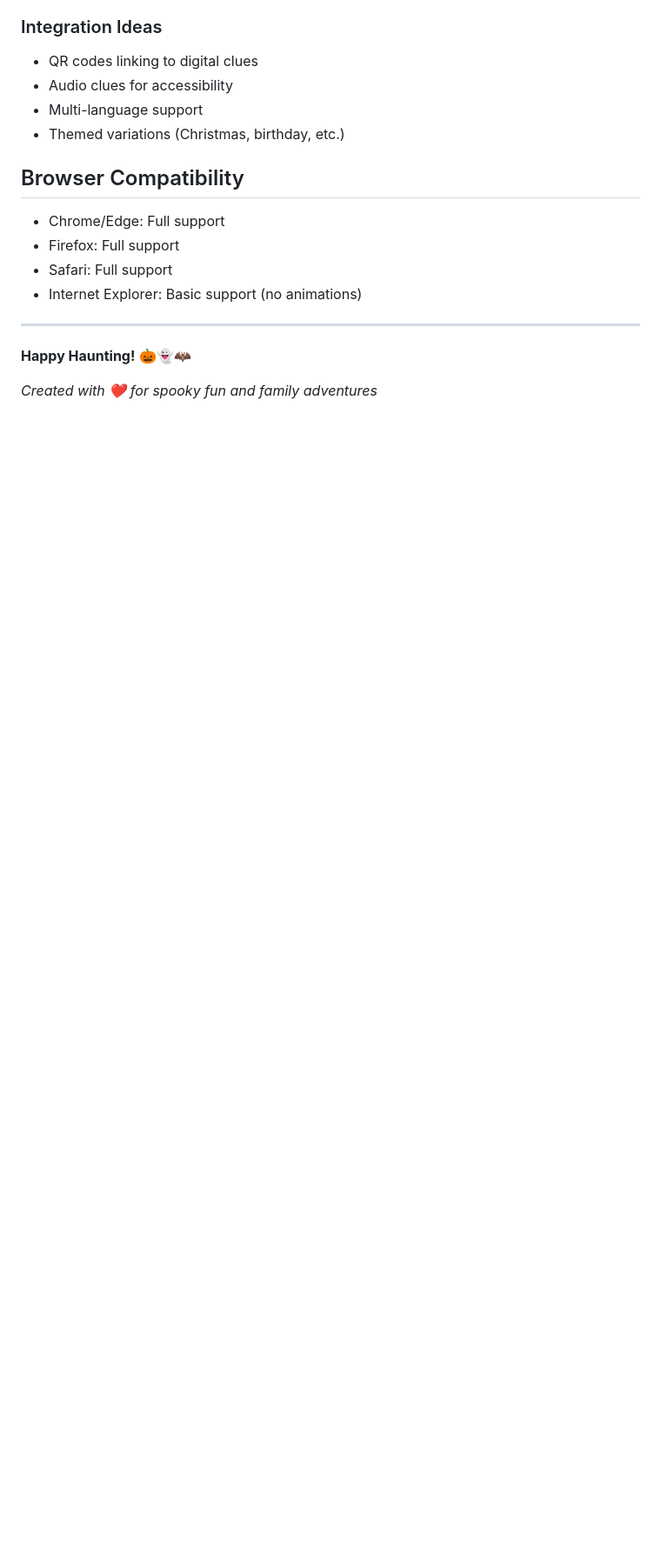
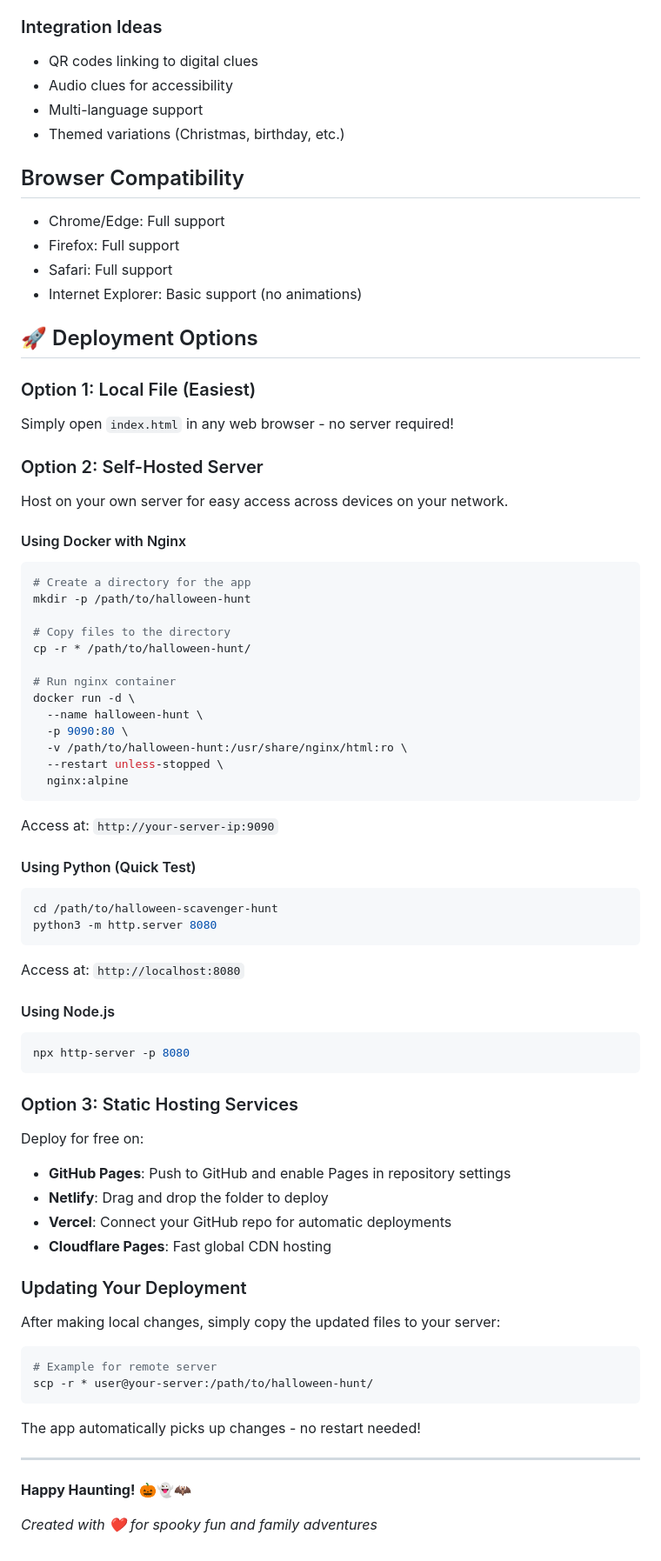
Before and after one commit to asbor/halloween-scavenger-hunt, a Markdown page: README.md, the part around the change. Shown: that part at 87% size. Drawn GitHub-style; blank space fills up the shorter version.

Commit message:
Add deployment guide with Docker, Python, and static hosting options

````diff
--- a/README.md
+++ b/README.md
@@ -184,6 +184,71 @@ The included clues cover common household locations:
 - Safari: Full support
 - Internet Explorer: Basic support (no animations)
 
+## 🚀 Deployment Options
+
+### Option 1: Local File (Easiest)
+
+Simply open `index.html` in any web browser - no server required!
+
+### Option 2: Self-Hosted Server
+
+Host on your own server for easy access across devices on your network.
+
+#### Using Docker with Nginx
+
+```bash
+# Create a directory for the app
+mkdir -p /path/to/halloween-hunt
+
+# Copy files to the directory
+cp -r * /path/to/halloween-hunt/
+
+# Run nginx container
+docker run -d \
+  --name halloween-hunt \
+  -p 9090:80 \
+  -v /path/to/halloween-hunt:/usr/share/nginx/html:ro \
+  --restart unless-stopped \
+  nginx:alpine
+```
+
+Access at: `http://your-server-ip:9090`
+
+#### Using Python (Quick Test)
+
+```bash
+cd /path/to/halloween-scavenger-hunt
+python3 -m http.server 8080
+```
+
+Access at: `http://localhost:8080`
+
+#### Using Node.js
+
+```bash
+npx http-server -p 8080
+```
+
+### Option 3: Static Hosting Services
+
+Deploy for free on:
+
+- **GitHub Pages**: Push to GitHub and enable Pages in repository settings
+- **Netlify**: Drag and drop the folder to deploy
+- **Vercel**: Connect your GitHub repo for automatic deployments
+- **Cloudflare Pages**: Fast global CDN hosting
+
+### Updating Your Deployment
+
+After making local changes, simply copy the updated files to your server:
+
+```bash
+# Example for remote server
+scp -r * user@your-server:/path/to/halloween-hunt/
+```
+
+The app automatically picks up changes - no restart needed!
+
 ---
 
 **Happy Haunting!** 🎃👻🦇
````
